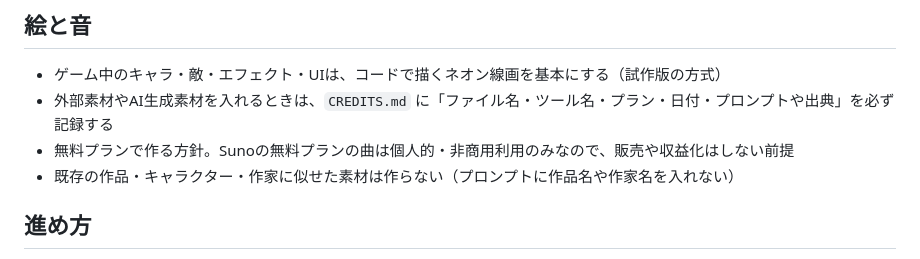
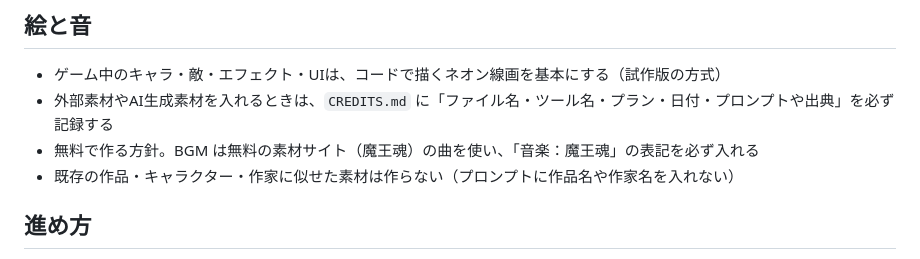
Before and after one commit to shoma412/legend-of-monster, a Markdown page: CLAUDE.md, the part around the change. Rendered like a GitHub page.

Commit message:
CLAUDE.md：BGM の方針を魔王魂に合わせて更新
Co-Authored-By: Claude Opus 5.5 <noreply@anthropic.com>

```diff
--- a/CLAUDE.md
+++ b/CLAUDE.md
@@ -45,7 +45,7 @@
 
 - ゲーム中のキャラ・敵・エフェクト・UIは、コードで描くネオン線画を基本にする（試作版の方式）
 - 外部素材やAI生成素材を入れるときは、`CREDITS.md` に「ファイル名・ツール名・プラン・日付・プロンプトや出典」を必ず記録する
-- 無料プランで作る方針。Sunoの無料プランの曲は個人的・非商用利用のみなので、販売や収益化はしない前提
+- 無料で作る方針。BGM は無料の素材サイト（魔王魂）の曲を使い、「音楽：魔王魂」の表記を必ず入れる
 - 既存の作品・キャラクター・作家に似せた素材は作らない（プロンプトに作品名や作家名を入れない）
 
 ## 進め方
```
